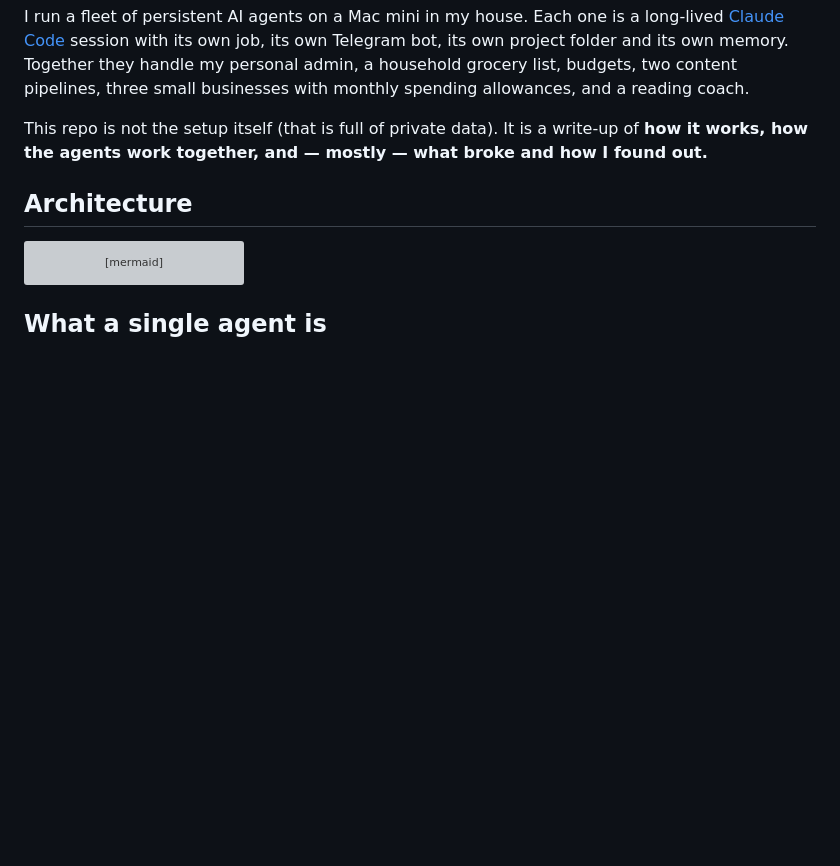
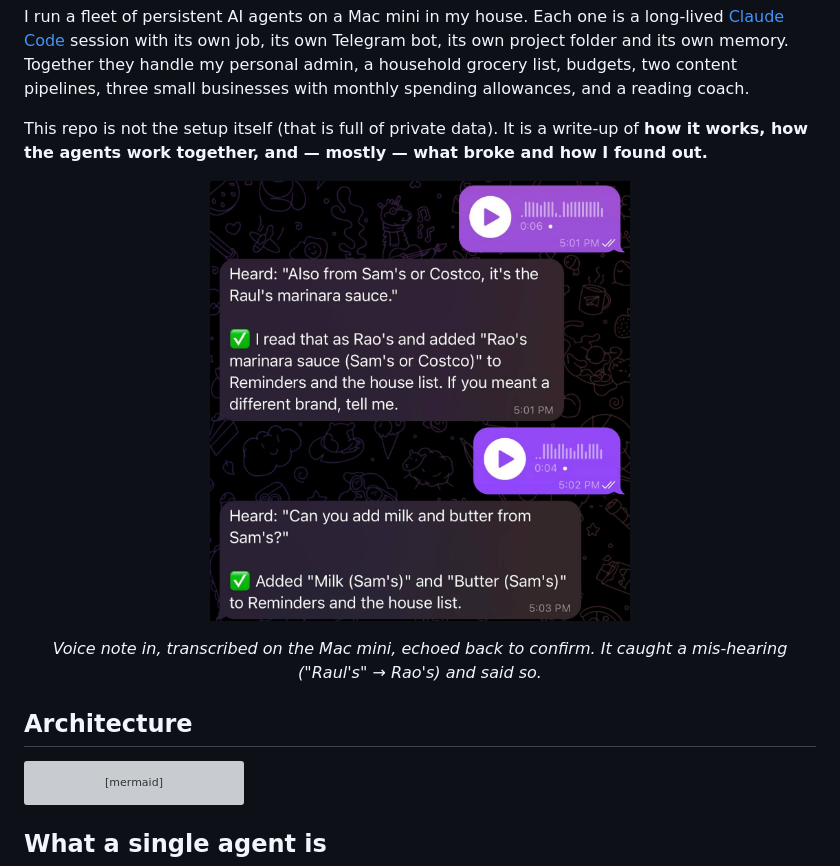
Before and after one commit to jherrera2/always-on-agents, a Markdown page: README.md, the part around the change. GitHub-like rendering; pictures changed too: docs/images/voice-note.jpg (added); blank space fills up the shorter version; grey boxes are pictures that could not be loaded.

Commit message:
Add a real voice-note exchange to the README
Co-Authored-By: Claude Opus 5.5 <noreply@anthropic.com>

```diff
--- a/README.md
+++ b/README.md
@@ -8,6 +8,11 @@ allowances, and a reading coach.
 
 This repo is not the setup itself (that is full of private data). It is a write-up of **how it
 works, how the agents work together, and — mostly — what broke and how I found out.**
+
+<p align="center">
+  <img src="docs/images/voice-note.jpg" alt="Telegram chat: two voice notes, each answered with the transcript and the item added to a shared grocery list; the agent reads a mis-heard brand name as the right one and asks to be corrected if wrong" width="420">
+</p>
+<p align="center"><em>Voice note in, transcribed on the Mac mini, echoed back to confirm. It caught a mis-hearing ("Raul's" → Rao's) and said so.</em></p>
 
 ## Architecture
 
```
